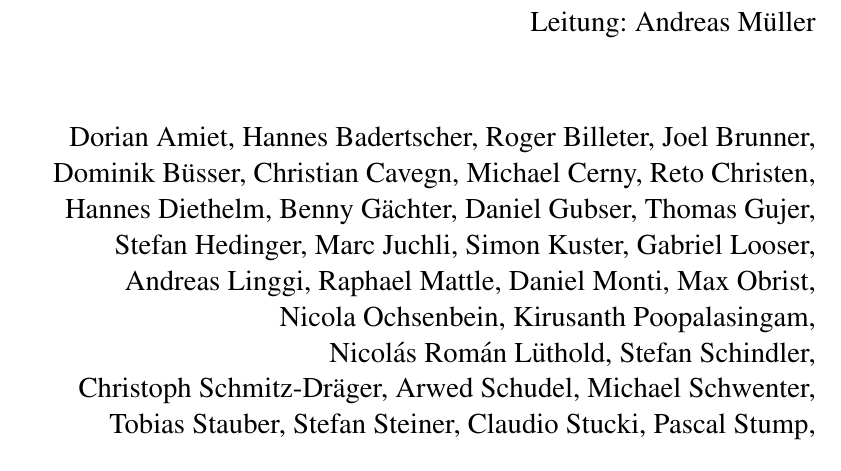
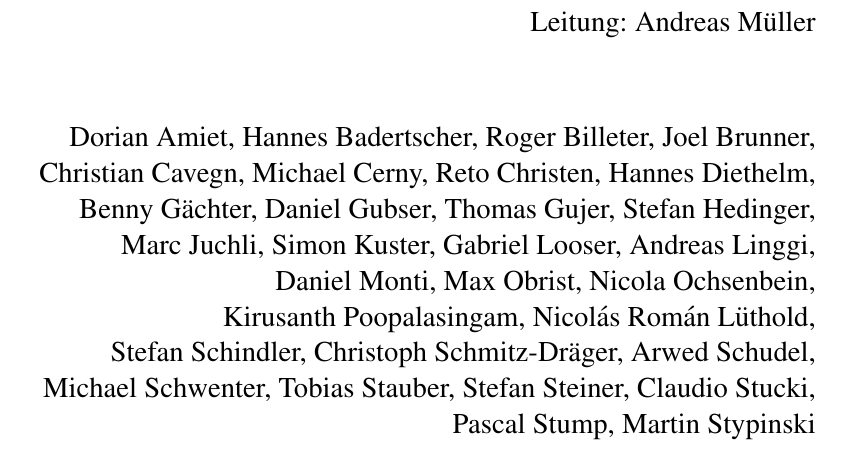
Before and after one commit to AndreasFMueller/SeminarQM, a LaTeX book (skript/skript.tex): part of page 1 of 230, cut so that both start at the same text. Compiled offline with pdfLaTeX.

Commit message:
Teilnehmerliste bereinigt

```diff
--- a/skript/skript.tex
+++ b/skript/skript.tex
@@ -107,38 +107,36 @@ Quantenmechanik%
 Leitung: Andreas M"uller\\
 \vspace{40pt}
 \Large
-Dorian Amiet,
-Hannes Badertscher,
-Roger Billeter,
-Joel Brunner,
-Dominik B"usser,
-Christian Cavegn,
-Michael Cerny,
-Reto Christen,
-Hannes Diethelm,
-Benny G"achter,
-Daniel Gubser,
-Thomas Gujer,
-Stefan Hedinger,
-Marc Juchli,
-Simon Kuster,
-Gabriel Looser,
-Andreas Linggi,
-Raphael Mattle,
-Daniel Monti,
-Max Obrist,\\
-Nicola Ochsenbein,
-Kirusanth Poopalasingam,\\
-Nicol\'as Rom\'an L"uthold,
-Stefan Schindler,\\
-Christoph Schmitz-Dr"ager,
-Arwed Schudel,
-Michael Schwenter,
-Tobias Stauber,
-Stefan Steiner,
-Claudio Stucki,
-Pascal Stump,\\
-Martin Stypinski
+Dorian~Amiet,
+Hannes~Badertscher,
+Roger~Billeter,
+Joel~Brunner,
+Christian~Cavegn,
+Michael~Cerny,
+Reto~Christen,
+Hannes~Diethelm,
+Benny~G"achter,
+Daniel~Gubser,
+Thomas~Gujer,
+Stefan~Hedinger,
+Marc~Juchli,
+Simon~Kuster,
+Gabriel~Looser,
+Andreas~Linggi,
+Daniel~Monti,
+Max~Obrist,
+Nicola~Ochsenbein,
+Kirusanth~Poopalasingam,
+Nicol\'as~Rom\'an~L"uthold,
+Stefan~Schindler,
+Christoph~Schmitz-Dr"ager,
+Arwed~Schudel,
+Michael~Schwenter,
+Tobias~Stauber,
+Stefan~Steiner,
+Claudio~Stucki,
+Pascal~Stump,
+Martin~Stypinski
 \end{flushright}
 \vspace*{\stretch{2}}
 \begin{center}
```
